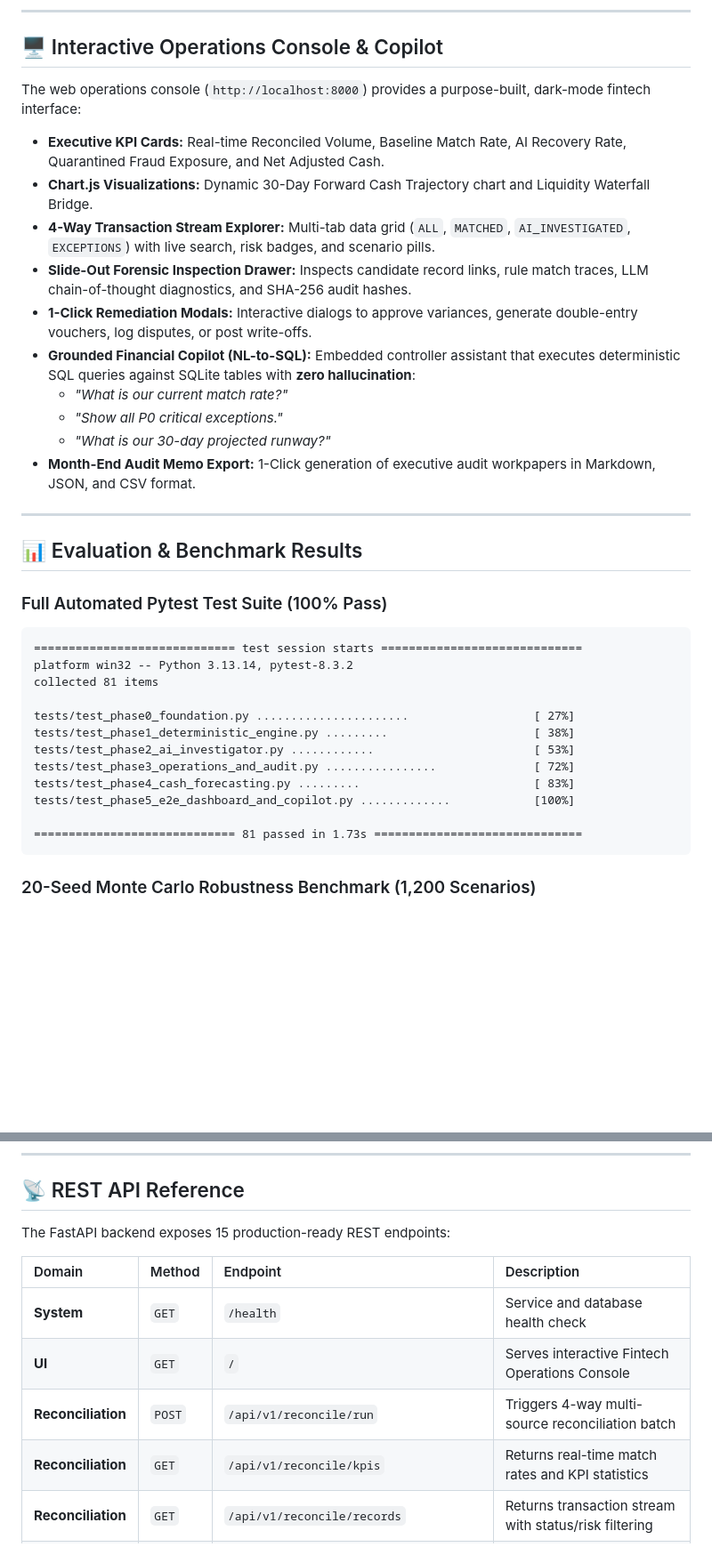
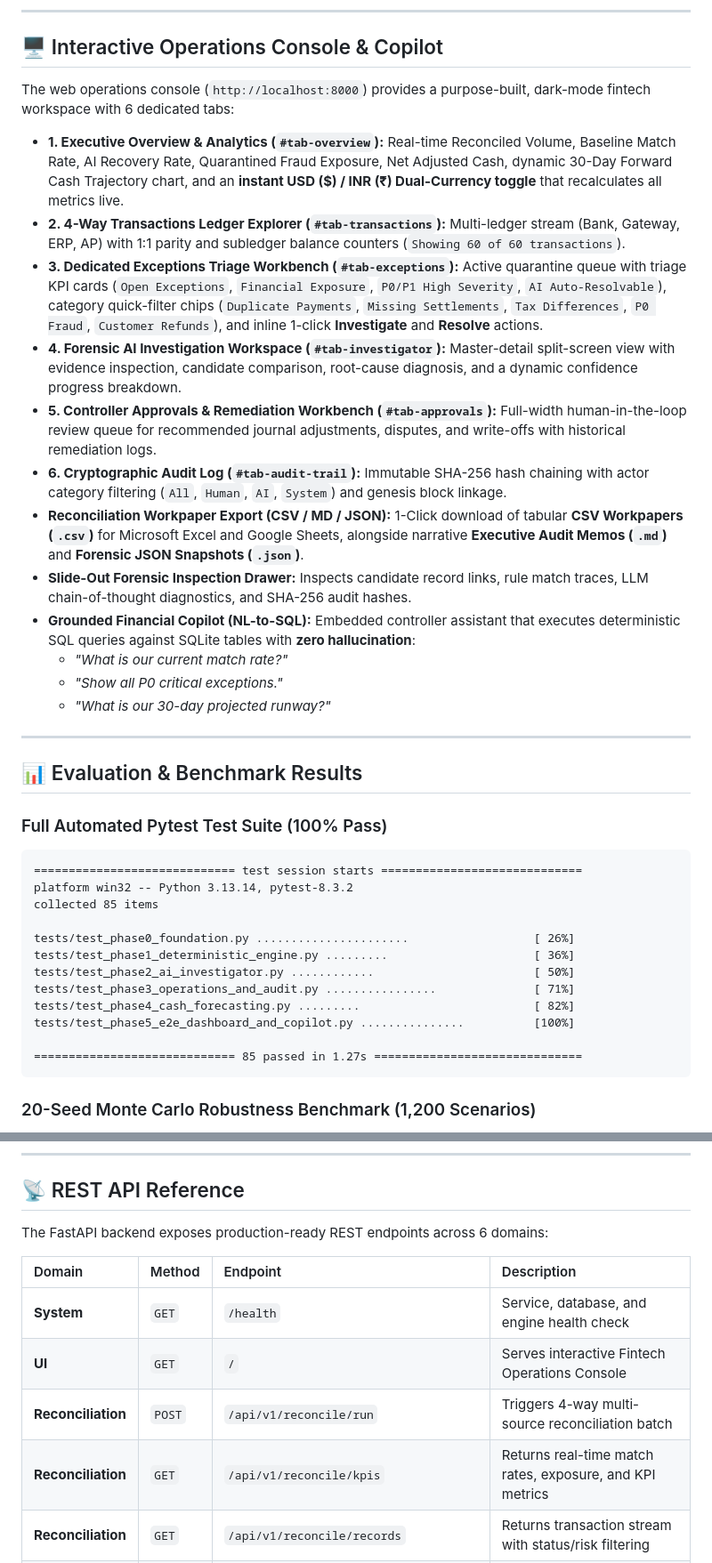
Before and after one commit to lokesh-8888/ai-finance-controller, a Markdown page: README.md, 2 parts joined by grey strips. Shown at 89% size. GitHub-like rendering; blank space fills up the shorter version.

Commit message:
docs(readme): bring documentation up to date with 85 tests, dedicated workspaces, and CSV export

````diff
--- a/README.md
+++ b/README.md
@@ -241,18 +241,20 @@ The engine classifies every record across a standardized, auditable 9-scenario t
 
 ## 🖥️ Interactive Operations Console & Copilot
 
-The web operations console (`http://localhost:8000`) provides a purpose-built, dark-mode fintech interface:
+The web operations console (`http://localhost:8000`) provides a purpose-built, dark-mode fintech workspace with 6 dedicated tabs:
 
-- **Executive KPI Cards:** Real-time Reconciled Volume, Baseline Match Rate, AI Recovery Rate, Quarantined Fraud Exposure, and Net Adjusted Cash.
-- **Chart.js Visualizations:** Dynamic 30-Day Forward Cash Trajectory chart and Liquidity Waterfall Bridge.
-- **4-Way Transaction Stream Explorer:** Multi-tab data grid (`ALL`, `MATCHED`, `AI_INVESTIGATED`, `EXCEPTIONS`) with live search, risk badges, and scenario pills.
+- **1. Executive Overview & Analytics (`#tab-overview`):** Real-time Reconciled Volume, Baseline Match Rate, AI Recovery Rate, Quarantined Fraud Exposure, Net Adjusted Cash, dynamic 30-Day Forward Cash Trajectory chart, and an **instant USD ($) / INR (₹) Dual-Currency toggle** that recalculates all metrics live.
+- **2. 4-Way Transactions Ledger Explorer (`#tab-transactions`):** Multi-ledger stream (Bank, Gateway, ERP, AP) with 1:1 parity and subledger balance counters (`Showing 60 of 60 transactions`).
+- **3. Dedicated Exceptions Triage Workbench (`#tab-exceptions`):** Active quarantine queue with triage KPI cards (`Open Exceptions`, `Financial Exposure`, `P0/P1 High Severity`, `AI Auto-Resolvable`), category quick-filter chips (`Duplicate Payments`, `Missing Settlements`, `Tax Differences`, `P0 Fraud`, `Customer Refunds`), and inline 1-click **Investigate** and **Resolve** actions.
+- **4. Forensic AI Investigation Workspace (`#tab-investigator`):** Master-detail split-screen view with evidence inspection, candidate comparison, root-cause diagnosis, and a dynamic confidence progress breakdown.
+- **5. Controller Approvals & Remediation Workbench (`#tab-approvals`):** Full-width human-in-the-loop review queue for recommended journal adjustments, disputes, and write-offs with historical remediation logs.
+- **6. Cryptographic Audit Log (`#tab-audit-trail`):** Immutable SHA-256 hash chaining with actor category filtering (`All`, `Human`, `AI`, `System`) and genesis block linkage.
+- **Reconciliation Workpaper Export (CSV / MD / JSON):** 1-Click download of tabular **CSV Workpapers (`.csv`)** for Microsoft Excel and Google Sheets, alongside narrative **Executive Audit Memos (`.md`)** and **Forensic JSON Snapshots (`.json`)**.
 - **Slide-Out Forensic Inspection Drawer:** Inspects candidate record links, rule match traces, LLM chain-of-thought diagnostics, and SHA-256 audit hashes.
-- **1-Click Remediation Modals:** Interactive dialogs to approve variances, generate double-entry vouchers, log disputes, or post write-offs.
 - **Grounded Financial Copilot (NL-to-SQL):** Embedded controller assistant that executes deterministic SQL queries against SQLite tables with **zero hallucination**:
   - *"What is our current match rate?"*
   - *"Show all P0 critical exceptions."*
   - *"What is our 30-day projected runway?"*
-- **Month-End Audit Memo Export:** 1-Click generation of executive audit workpapers in Markdown, JSON, and CSV format.
 
 ---
 
@@ -262,16 +264,16 @@ The web operations console (`http://localhost:8000`) provides a purpose-built, d
 ```text
 ============================= test session starts =============================
 platform win32 -- Python 3.13.14, pytest-8.3.2
-collected 81 items
+collected 85 items
 
-tests/test_phase0_foundation.py ......................                  [ 27%]
-tests/test_phase1_deterministic_engine.py .........                     [ 38%]
-tests/test_phase2_ai_investigator.py ............                       [ 53%]
-tests/test_phase3_operations_and_audit.py ................              [ 72%]
-tests/test_phase4_cash_forecasting.py .........                         [ 83%]
-tests/test_phase5_e2e_dashboard_and_copilot.py .............            [100%]
+tests/test_phase0_foundation.py ......................                  [ 26%]
+tests/test_phase1_deterministic_engine.py .........                     [ 36%]
+tests/test_phase2_ai_investigator.py ............                       [ 50%]
+tests/test_phase3_operations_and_audit.py ................              [ 71%]
+tests/test_phase4_cash_forecasting.py .........                         [ 82%]
+tests/test_phase5_e2e_dashboard_and_copilot.py ...............          [100%]
 
-============================= 81 passed in 1.73s ==============================
+============================= 85 passed in 1.27s ==============================
 ```
 
 ### 20-Seed Monte Carlo Robustness Benchmark (1,200 Scenarios)
@@ -296,14 +298,14 @@ To prove the controller does not rely on cherry-picked data, the engine was eval
 
 ## 📡 REST API Reference
 
-The FastAPI backend exposes 15 production-ready REST endpoints:
+The FastAPI backend exposes production-ready REST endpoints across 6 domains:
 
 | Domain | Method | Endpoint | Description |
 | :--- | :--- | :--- | :--- |
-| **System** | `GET` | `/health` | Service and database health check |
+| **System** | `GET` | `/health` | Service, database, and engine health check |
 | **UI** | `GET` | `/` | Serves interactive Fintech Operations Console |
 | **Reconciliation** | `POST` | `/api/v1/reconcile/run` | Triggers 4-way multi-source reconciliation batch |
-| **Reconciliation** | `GET` | `/api/v1/reconcile/kpis` | Returns real-time match rates and KPI statistics |
+| **Reconciliation** | `GET` | `/api/v1/reconcile/kpis` | Returns real-time match rates, exposure, and KPI metrics |
 | **Reconciliation** | `GET` | `/api/v1/reconcile/records` | Returns transaction stream with status/risk filtering |
 | **Reconciliation** | `GET` | `/api/v1/reconcile/records/{id}` | Returns forensic deep-dive evidence for inspection drawer |
 | **Workbench** | `POST` | `/api/v1/workbench/actions/approve-variance` | 1-Click human controller variance approval |
````
Also changed, not shown: other parts of README.md (+10 -7 lines).
